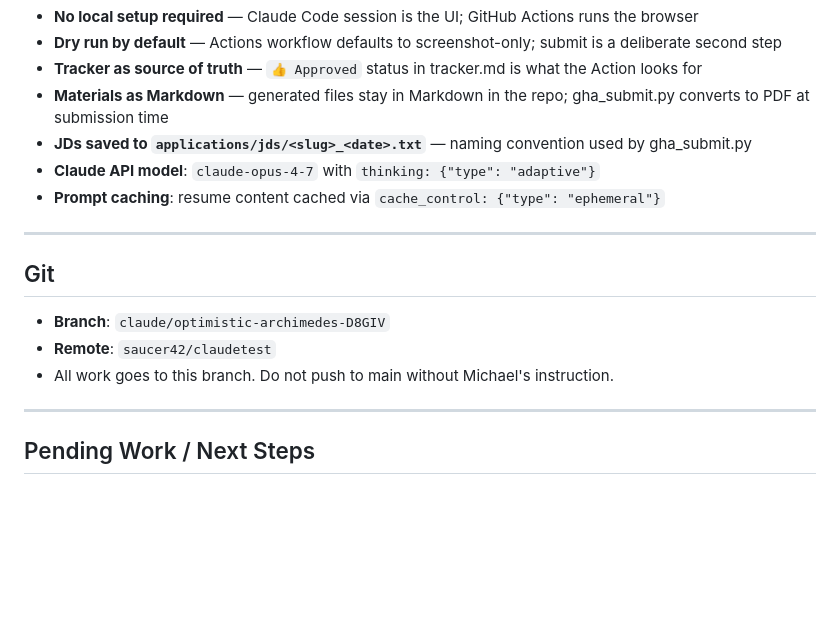
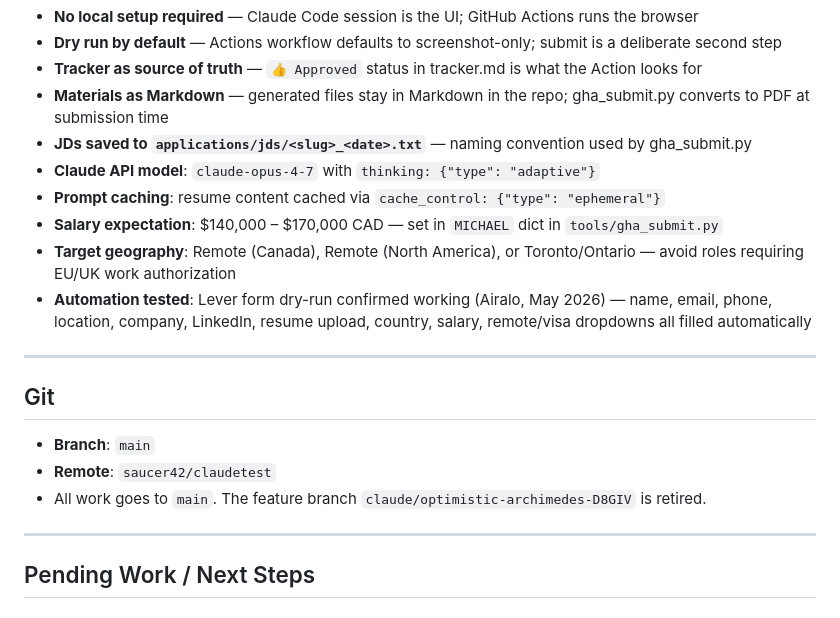
Before and after one commit to Saucer42/ClaudeTest, a Markdown page: CLAUDE.md, the part around the change. Rendered like a GitHub page; blank space fills up the shorter version.

Commit message:
Update CLAUDE.md: session learnings, salary, geography target, branch
Documents automation test results (Lever dry run confirmed working),
salary expectation ($140k-$170k CAD), geography preference (Canada/NA
remote), and updates Git section to reflect main as the active branch.

https://claude.ai/code/session_014M4AMYybhXfKwdEYKvjvCK

```diff
--- a/CLAUDE.md
+++ b/CLAUDE.md
@@ -163,14 +163,17 @@ Optional (for future Browserbase integration):
 - **JDs saved to `applications/jds/<slug>_<date>.txt`** — naming convention used by gha_submit.py
 - **Claude API model**: `claude-opus-4-7` with `thinking: {"type": "adaptive"}`
 - **Prompt caching**: resume content cached via `cache_control: {"type": "ephemeral"}`
+- **Salary expectation**: $140,000 – $170,000 CAD — set in `MICHAEL` dict in `tools/gha_submit.py`
+- **Target geography**: Remote (Canada), Remote (North America), or Toronto/Ontario — avoid roles requiring EU/UK work authorization
+- **Automation tested**: Lever form dry-run confirmed working (Airalo, May 2026) — name, email, phone, location, company, LinkedIn, resume upload, country, salary, remote/visa dropdowns all filled automatically
 
 ---
 
 ## Git
 
-- **Branch**: `claude/optimistic-archimedes-D8GIV`
+- **Branch**: `main`
 - **Remote**: `saucer42/claudetest`
-- All work goes to this branch. Do not push to main without Michael's instruction.
+- All work goes to `main`. The feature branch `claude/optimistic-archimedes-D8GIV` is retired.
 
 ---
 
```
